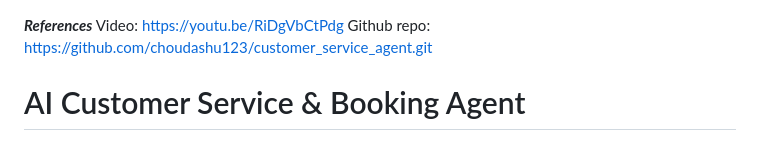
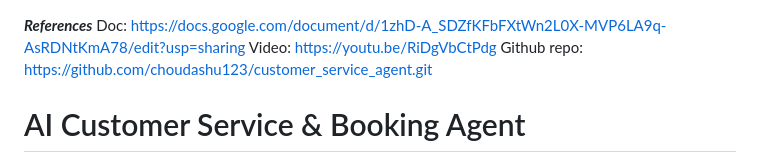
Before and after one commit to choudashu123/customer_service_agent, a Markdown page: README.md, the part around the change. Drawn GitHub-style.

Commit message:
docs: add reference document link to README

```diff
--- a/README.md
+++ b/README.md
@@ -1,4 +1,5 @@
 *****References*****
+Doc: https://docs.google.com/document/d/1zhD-A_SDZfKFbFXtWn2L0X-MVP6LA9q-AsRDNtKmA78/edit?usp=sharing
 Video: https://youtu.be/RiDgVbCtPdg
 Github repo: https://github.com/choudashu123/customer_service_agent.git
 
```
